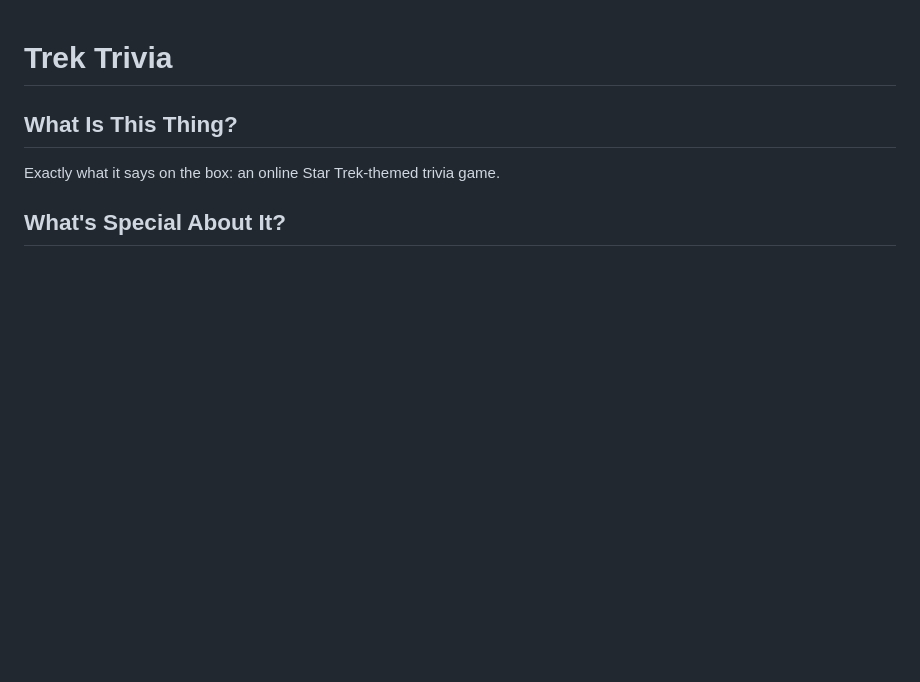
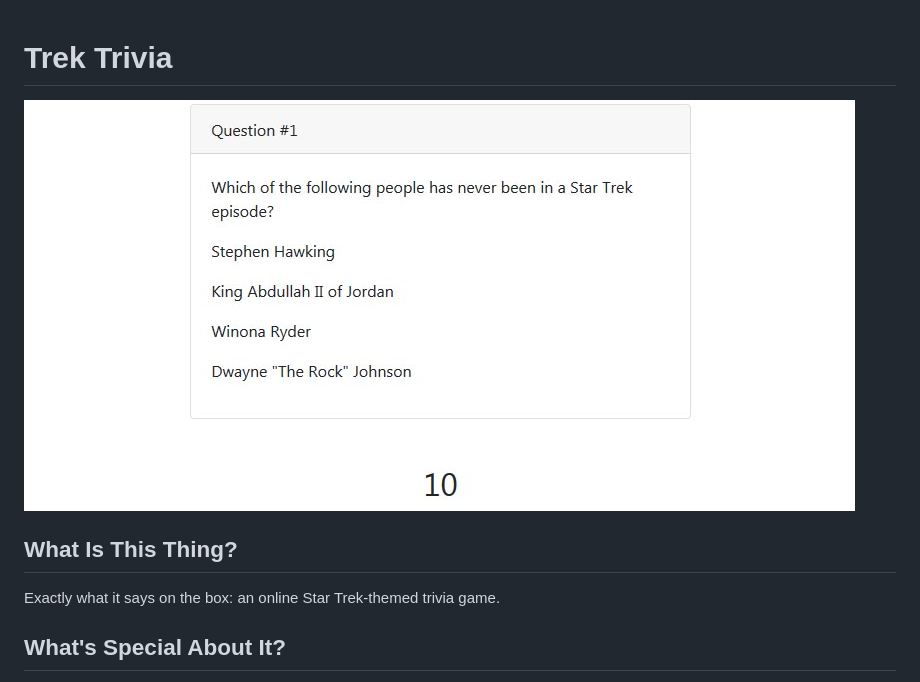
Before and after one commit to VeridicalCode/trivia-game, a Markdown page: README.md, the part around the change. Drawn GitHub-style; pictures changed too: assets/images/preview.jpg (added); blank space fills up the shorter version.

Commit message:
preview image in readme

```diff
--- a/README.md
+++ b/README.md
@@ -1,4 +1,6 @@
 # Trek Trivia
+
+![Running the app](/assets/images/preview.jpg)
 
 ## What Is This Thing?
 Exactly what it says on the box: an online Star Trek-themed trivia game.
```
